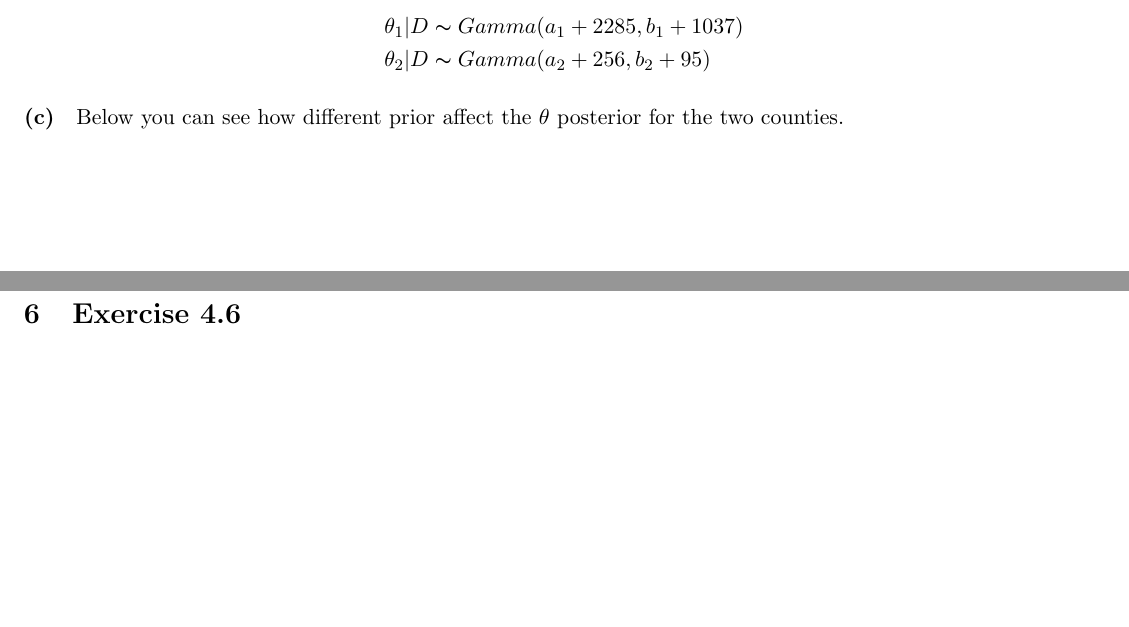
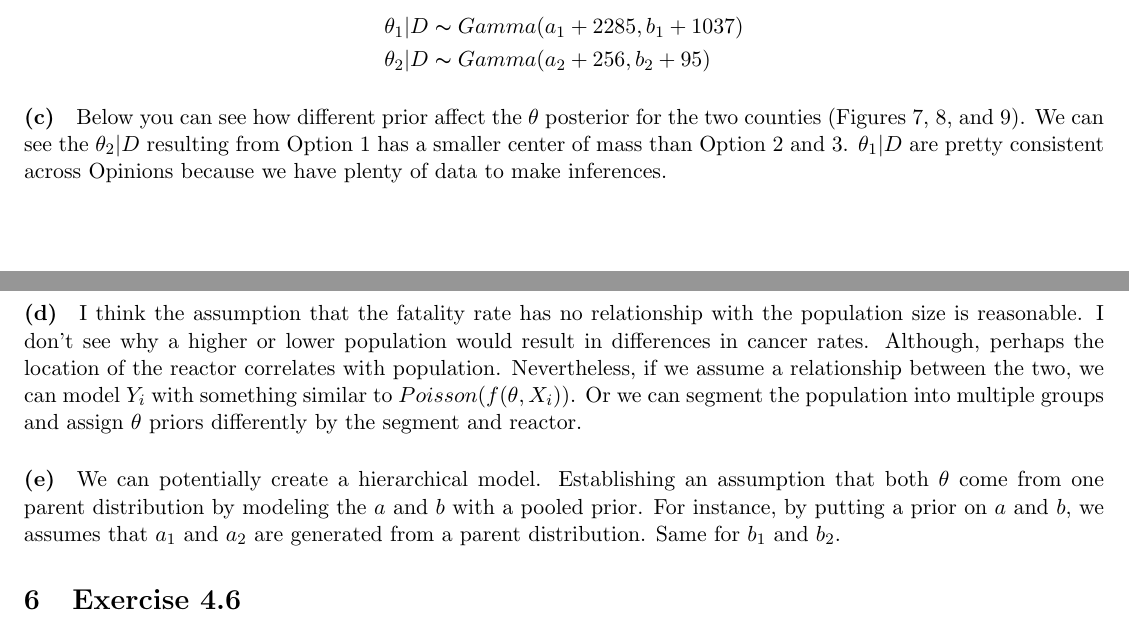
Before and after one commit to WHITSNAK/sta_602, a LaTeX problem sheet (hw5/hw5.tex): two parts of pages 4 and 5 of 6 before the commit and two parts of pages 4 and 6 of 6 after it, joined at a grey line, cut so that both start at the same text, the shorter picture padded with empty space. Compiled offline with pdfLaTeX.

Commit message:
Updates from Overleaf

```diff
--- a/hw5/hw5.tex
+++ b/hw5/hw5.tex
@@ -121,7 +122,8 @@ Now, we have a dataset, $D$, from "two" counties. One is not near the reactor, $
 \end{align*}
 
 \paragraph{(c)}
-Below you can see how different prior affect the $\theta$ posterior for the two counties.
+Below you can see how different prior affect the $\theta$ posterior for the two counties (Figures 7, 8, and 9).
+We can see the $\theta_2|D$ resulting from Option 1 has a smaller center of mass than Option 2 and 3. $\theta_1|D$ are pretty consistent across Opinions because we have plenty of data to make inferences.
 
 \begin{figure*}[!h]
   \centering
@@ -158,6 +160,12 @@ Below you can see how different prior affect the $\theta$ posterior for the two
     $P[\theta_2 > \theta_1|D]=0.998$
   }
 \end{figure*}
+
+\paragraph{(d)}
+I think the assumption that the fatality rate has no relationship with the population size is reasonable. I don't see why a higher or lower population would result in differences in cancer rates. Although, perhaps the location of the reactor correlates with population. Nevertheless, if we assume a relationship between the two, we can model $Y_i$ with something similar to $Poisson(f(\theta, X_i))$. Or we can segment the population into multiple groups and assign $\theta$ priors differently by the segment and reactor.
+
+\paragraph{(e)}
+We can potentially create a hierarchical model. Establishing an assumption that both $\theta$ come from one parent distribution by modeling the $a$ and $b$ with a pooled prior. For instance, by putting a prior on $a$ and $b$, we assumes that $a_1$ and $a_2$ are generated from a parent distribution. Same for $b_1$ and $b_2$.
 
 
 \section{Exercise 4.6}
```
Also changed, not shown: hw5/hw5.tex (7 more changed lines).
